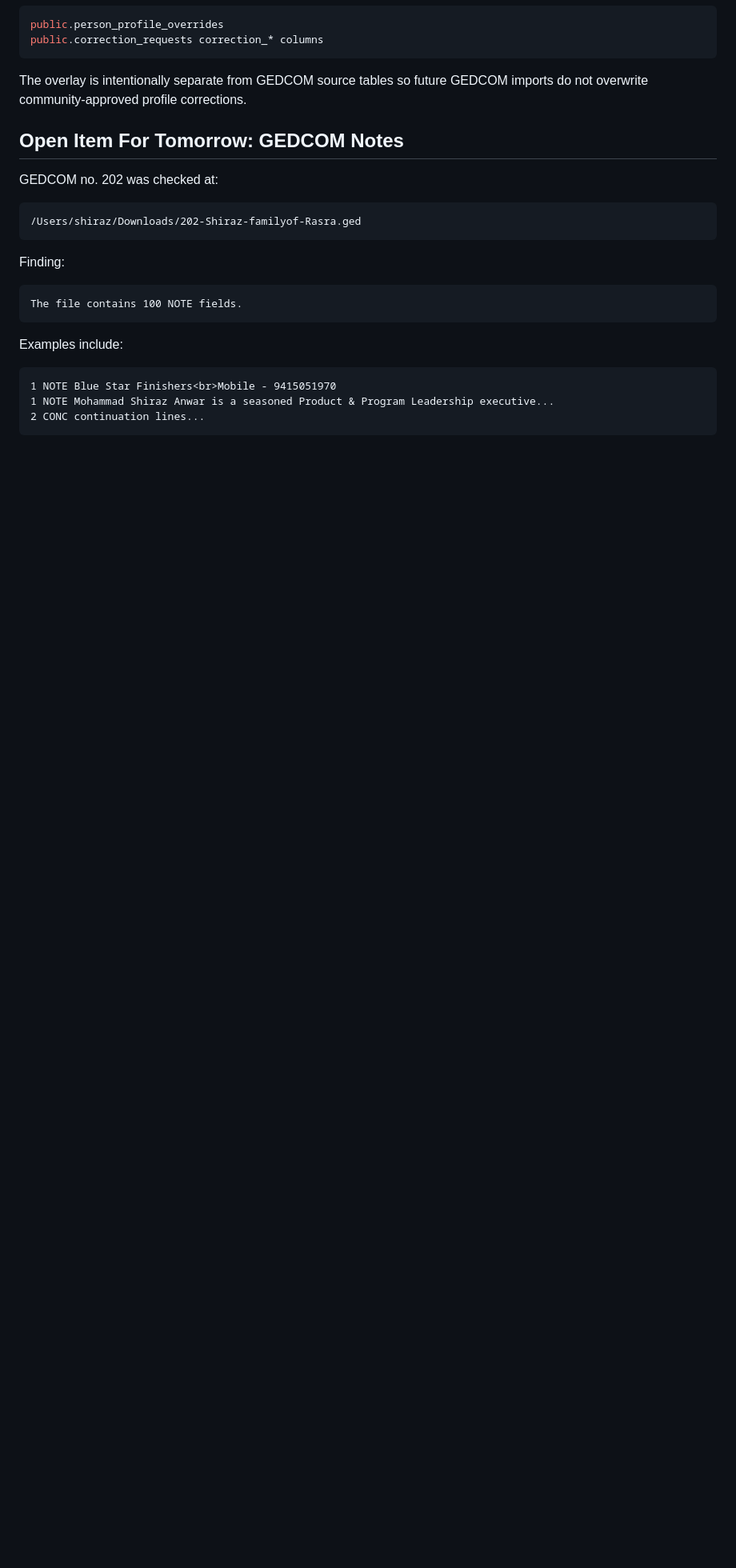
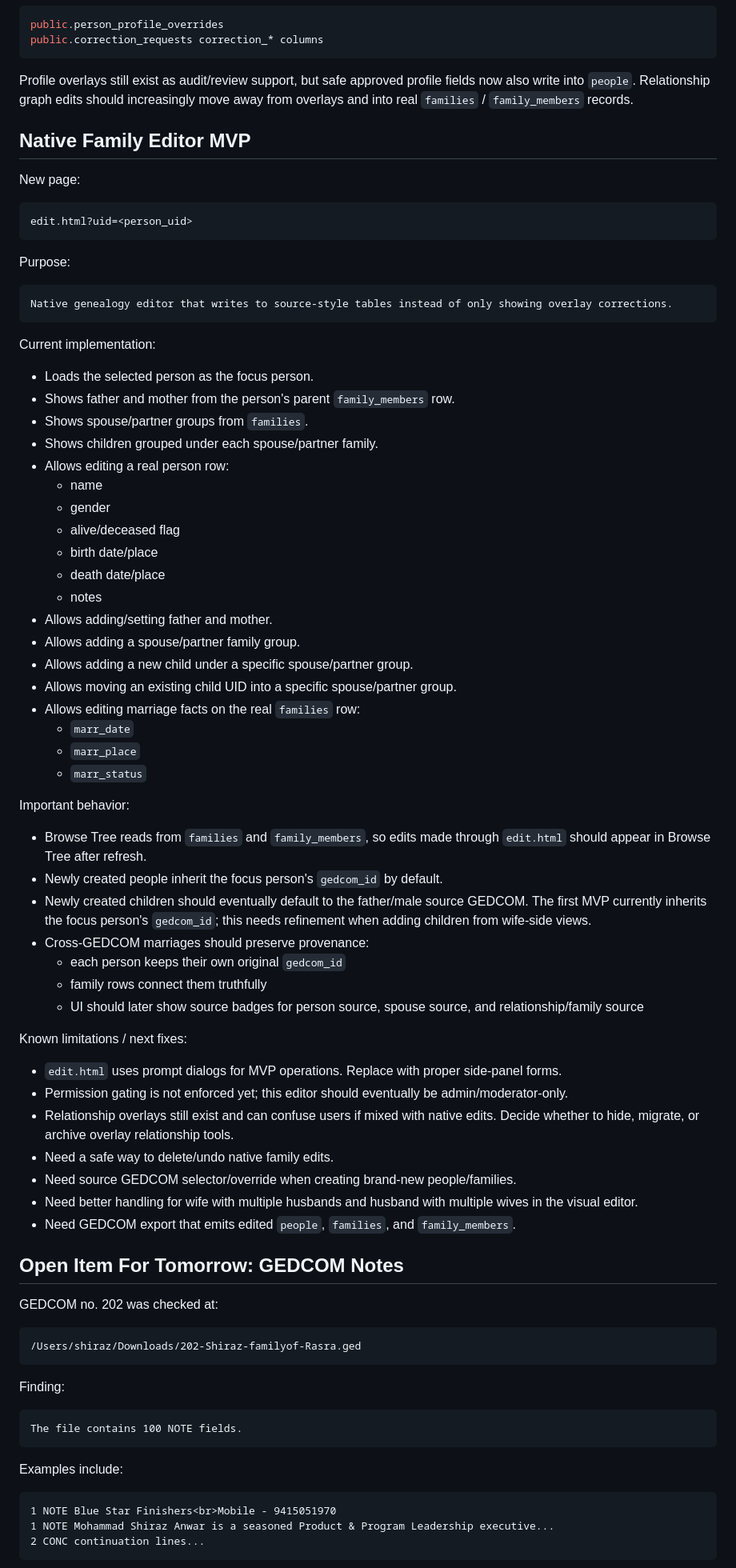
Before and after one commit to mdshirazakt-stack/akt, a Markdown page: PROJECT_HANDOFF.md, the part around one of its changes. Shown at 80% size. Drawn GitHub-style; blank space fills up the shorter version.

Commit message:
Update project handoff for native family editor

````diff
--- a/PROJECT_HANDOFF.md
+++ b/PROJECT_HANDOFF.md
@@ -80,7 +86,63 @@ public.person_profile_overrides
 public.correction_requests correction_* columns
 ```
 
-The overlay is intentionally separate from GEDCOM source tables so future GEDCOM imports do not overwrite community-approved profile corrections.
+Profile overlays still exist as audit/review support, but safe approved profile fields now also write into `people`. Relationship graph edits should increasingly move away from overlays and into real `families` / `family_members` records.
+
+## Native Family Editor MVP
+
+New page:
+
+```text
+edit.html?uid=<person_uid>
+```
+
+Purpose:
+
+```text
+Native genealogy editor that writes to source-style tables instead of only showing overlay corrections.
+```
+
+Current implementation:
+
+- Loads the selected person as the focus person.
+- Shows father and mother from the person's parent `family_members` row.
+- Shows spouse/partner groups from `families`.
+- Shows children grouped under each spouse/partner family.
+- Allows editing a real person row:
+  - name
+  - gender
+  - alive/deceased flag
+  - birth date/place
+  - death date/place
+  - notes
+- Allows adding/setting father and mother.
+- Allows adding a spouse/partner family group.
+- Allows adding a new child under a specific spouse/partner group.
+- Allows moving an existing child UID into a specific spouse/partner group.
+- Allows editing marriage facts on the real `families` row:
+  - `marr_date`
+  - `marr_place`
+  - `marr_status`
+
+Important behavior:
+
+- Browse Tree reads from `families` and `family_members`, so edits made through `edit.html` should appear in Browse Tree after refresh.
+- Newly created people inherit the focus person's `gedcom_id` by default.
+- Newly created children should eventually default to the father/male source GEDCOM. The first MVP currently inherits the focus person's `gedcom_id`; this needs refinement when adding children from wife-side views.
+- Cross-GEDCOM marriages should preserve provenance:
+  - each person keeps their own original `gedcom_id`
+  - family rows connect them truthfully
+  - UI should later show source badges for person source, spouse source, and relationship/family source
+
+Known limitations / next fixes:
+
+- `edit.html` uses prompt dialogs for MVP operations. Replace with proper side-panel forms.
+- Permission gating is not enforced yet; this editor should eventually be admin/moderator-only.
+- Relationship overlays still exist and can confuse users if mixed with native edits. Decide whether to hide, migrate, or archive overlay relationship tools.
+- Need a safe way to delete/undo native family edits.
+- Need source GEDCOM selector/override when creating brand-new people/families.
+- Need better handling for wife with multiple husbands and husband with multiple wives in the visual editor.
+- Need GEDCOM export that emits edited `people`, `families`, and `family_members`.
 
 ## Open Item For Tomorrow: GEDCOM Notes
 
````
Also changed, not shown: other parts of PROJECT_HANDOFF.md (+34 -16 lines).
